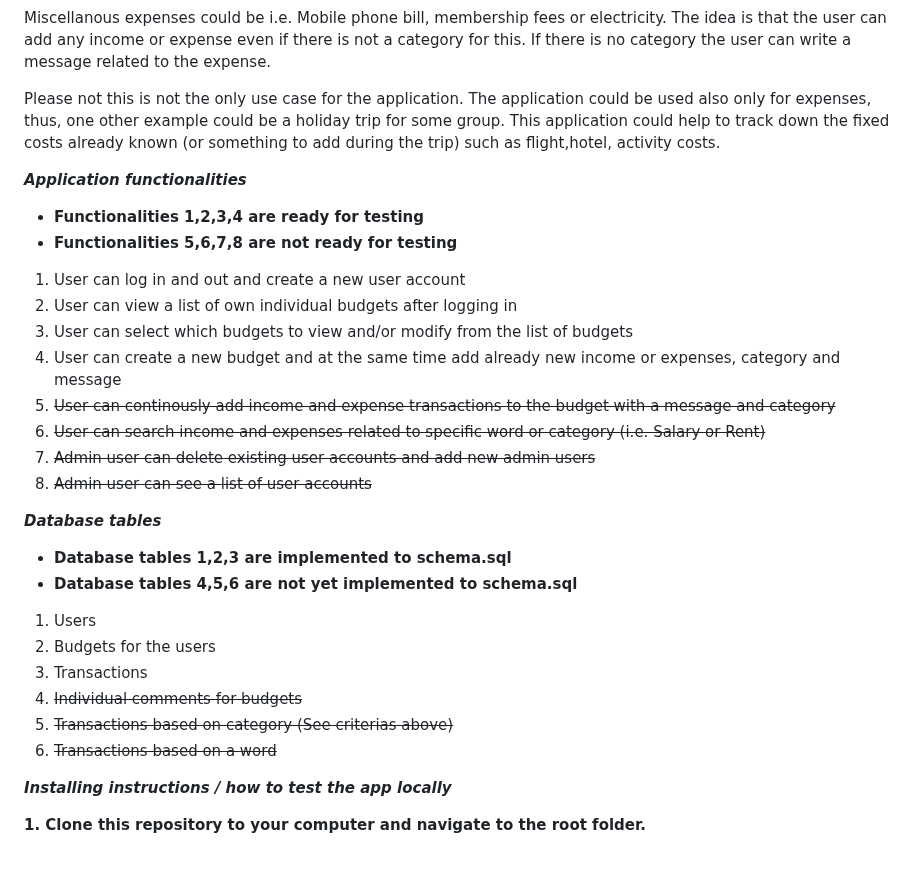
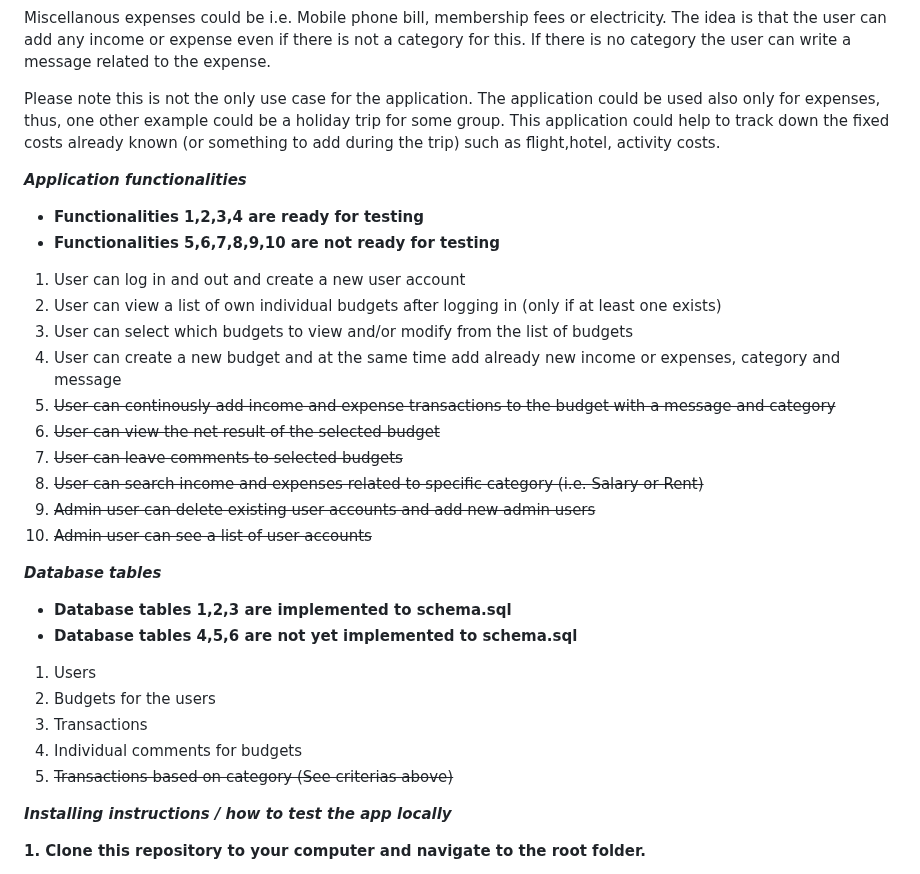
Before and after one commit to mikaelri/Budgeting-Application-Project, a Markdown page: README.md, the part around the change. Rendered like a GitHub page.

Commit message:
update functionalities situation

```diff
--- a/README.md
+++ b/README.md
@@ -14,21 +14,23 @@ The application will use a ready-to-use categories for income and expenses. This
 Miscellanous expenses could be i.e. Mobile phone bill, membership fees or electricity. The idea is that the user can add any income or expense even if there is not a category for this.
 If there is no category the user can write a message related to the expense.
 
-Please not this is not the only use case for the application. The application could be used also only for expenses, thus, one other example could be a holiday trip for some group. This application could help to track down the fixed costs already known (or something to add during the trip) such as flight,hotel, activity costs.
+Please note this is not the only use case for the application. The application could be used also only for expenses, thus, one other example could be a holiday trip for some group. This application could help to track down the fixed costs already known (or something to add during the trip) such as flight,hotel, activity costs.
 
 ***Application functionalities***
 
 - **Functionalities 1,2,3,4 are ready for testing**
-- **Functionalities 5,6,7,8 are not ready for testing**
+- **Functionalities 5,6,7,8,9,10 are not ready for testing**
 
 1. User can log in and out and create a new user account
-2. User can view a list of own individual budgets after logging in
+2. User can view a list of own individual budgets after logging in (only if at least one exists)
 3. User can select which budgets to view and/or modify from the list of budgets
 4. User can create a new budget and at the same time add already new income or expenses, category and message
 5. ~~User can continously add income and expense transactions to the budget with a message and category~~
-6. ~~User can search income and expenses related to specific word or category (i.e. Salary or Rent)~~
-7. ~~Admin user can delete existing user accounts and add new admin users~~
-8. ~~Admin user can see a list of user accounts~~
+6. ~~User can view the net result of the selected budget~~
+7. ~~User can leave comments to selected budgets~~
+8. ~~User can search income and expenses related to specific category (i.e. Salary or Rent)~~
+9.  ~~Admin user can delete existing user accounts and add new admin users~~
+10. ~~Admin user can see a list of user accounts~~
 
 ***Database tables***
 
@@ -38,9 +40,8 @@ Please not this is not the only use case for the application. The application co
 1. Users
 2. Budgets for the users
 3. Transactions
-4. ~~Individual comments for budgets~~
+4. Individual comments for budgets
 5. ~~Transactions based on category (See criterias above)~~
-6. ~~Transactions based on a word~~
 
 ***Installing instructions / how to test the app locally***
 
```
